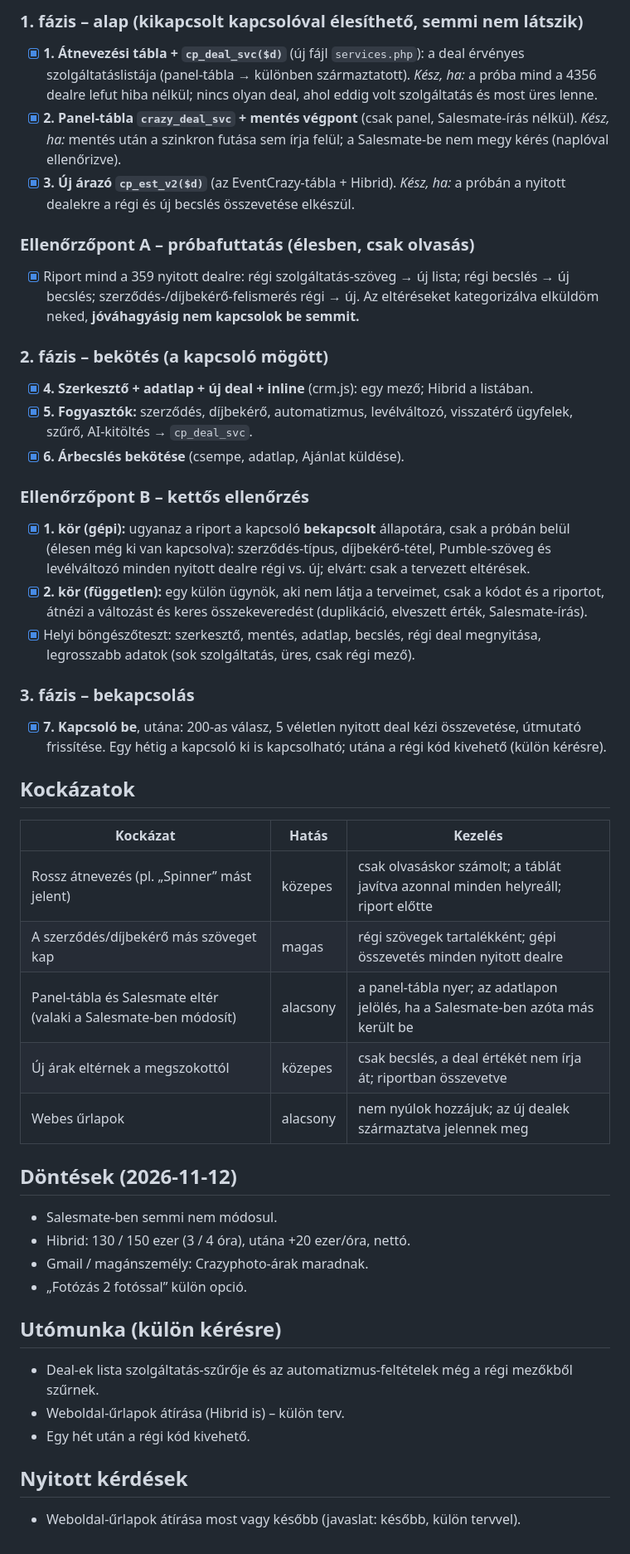
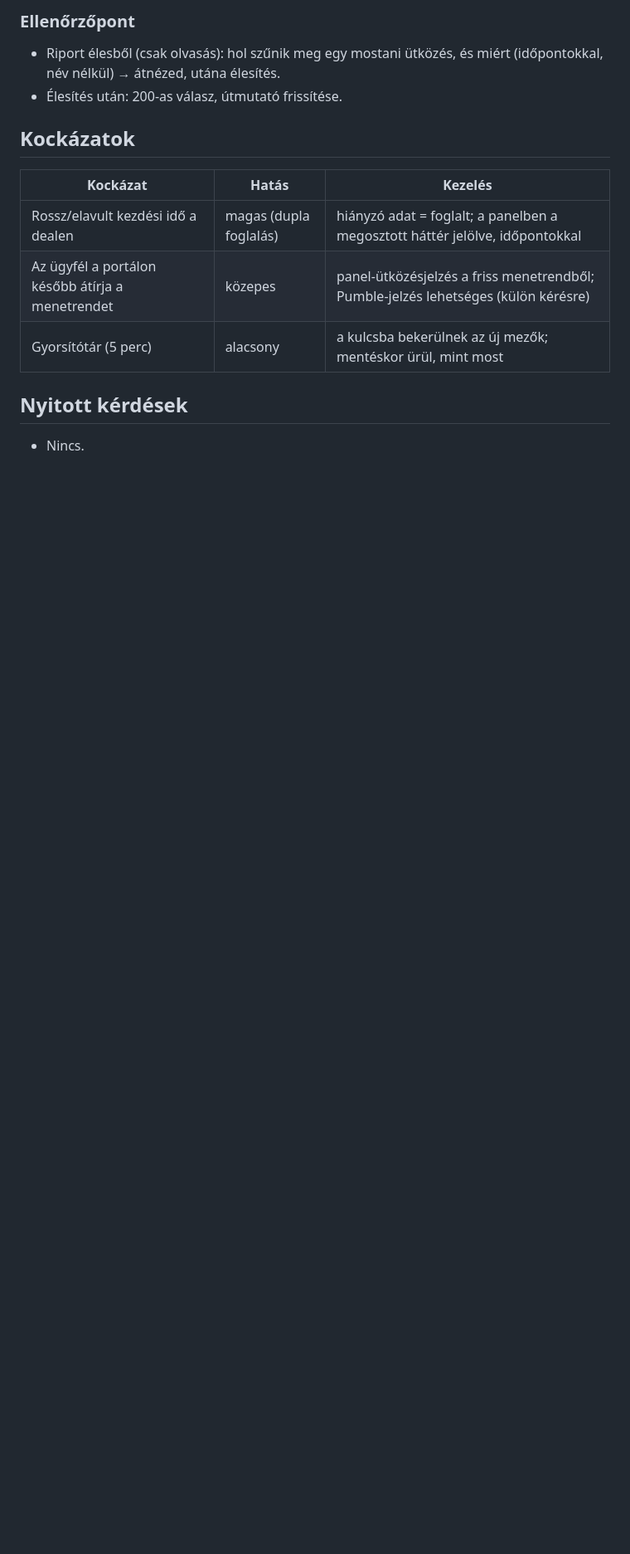
Before and after one commit to tbalu88/Weblion, a Markdown page: tasks/plan.md, the part around one of its changes. Shown at 83% size. Drawn GitHub-style; blank space fills up the shorter version.

```diff
--- a/tasks/plan.md
+++ b/tasks/plan.md
@@ -67,45 +27,14 @@ Az átnevezés csak akkor ad hozzá értéket, ha az EventCrazy-mező üres **va
 
-### 1. fázis – alap (kikapcsolt kapcsolóval élesíthető, semmi nem látszik)
-- [x] **1. Átnevezési tábla + `cp_deal_svc($d)`** (új fájl `services.php`): a deal érvényes szolgáltatáslistája (panel-tábla → különben származtatott). *Kész, ha:* a próba mind a 4356 dealre lefut hiba nélkül; nincs olyan deal, ahol eddig volt szolgáltatás és most üres lenne.
-- [x] **2. Panel-tábla `crazy_deal_svc` + mentés végpont** (csak panel, Salesmate-írás nélkül). *Kész, ha:* mentés után a szinkron futása sem írja felül; a Salesmate-be nem megy kérés (naplóval ellenőrizve).
-- [x] **3. Új árazó `cp_est_v2($d)`** (az EventCrazy-tábla + Hibrid). *Kész, ha:* a próbán a nyitott dealekre a régi és új becslés összevetése elkészül.
-
-### Ellenőrzőpont A – próbafuttatás (élesben, csak olvasás)
-- [x] Riport mind a 359 nyitott dealre: régi szolgáltatás-szöveg → új lista; régi becslés → új becslés; szerződés-/díjbekérő-felismerés régi → új. Az eltéréseket kategorizálva elküldöm neked, **jóváhagyásig nem kapcsolok be semmit.**
-
-### 2. fázis – bekötés (a kapcsoló mögött)
-- [x] **4. Szerkesztő + adatlap + új deal + inline** (crm.js): egy mező; Hibrid a listában.
-- [x] **5. Fogyasztók:** szerződés, díjbekérő, automatizmus, levélváltozó, visszatérő ügyfelek, szűrő, AI-kitöltés → `cp_deal_svc`.
-- [x] **6. Árbecslés bekötése** (csempe, adatlap, Ajánlat küldése).
-
-### Ellenőrzőpont B – kettős ellenőrzés
-- [x] **1. kör (gépi):** ugyanaz a riport a kapcsoló **bekapcsolt** állapotára, csak a próbán belül (élesen még ki van kapcsolva): szerződés-típus, díjbekérő-tétel, Pumble-szöveg és levélváltozó minden nyitott dealre régi vs. új; elvárt: csak a tervezett eltérések.
-- [x] **2. kör (független):** egy külön ügynök, aki nem látja a terveimet, csak a kódot és a riportot, átnézi a változást és keres összekeveredést (duplikáció, elveszett érték, Salesmate-írás).
-- [x] Helyi böngészőteszt: szerkesztő, mentés, adatlap, becslés, régi deal megnyitása, legrosszabb adatok (sok szolgáltatás, üres, csak régi mező).
-
-### 3. fázis – bekapcsolás
-- [x] **7. Kapcsoló be**, utána: 200-as válasz, 5 véletlen nyitott deal kézi összevetése, útmutató frissítése. Egy hétig a kapcsoló ki is kapcsolható; utána a régi kód kivehető (külön kérésre).
+### Ellenőrzőpont
+- Riport élesből (csak olvasás): hol szűnik meg egy mostani ütközés, és miért (időpontokkal, név nélkül) → átnézed, utána élesítés.
+- Élesítés után: 200-as válasz, útmutató frissítése.
 
 ## Kockázatok
-
 | Kockázat | Hatás | Kezelés |
 | --- | --- | --- |
-| Rossz átnevezés (pl. „Spinner” mást jelent) | közepes | csak olvasáskor számolt; a táblát javítva azonnal minden helyreáll; riport előtte |
-| A szerződés/díjbekérő más szöveget kap | magas | régi szövegek tartalékként; gépi összevetés minden nyitott dealre |
-| Panel-tábla és Salesmate eltér (valaki a Salesmate-ben módosít) | alacsony | a panel-tábla nyer; az adatlapon jelölés, ha a Salesmate-ben azóta más került be |
-| Új árak eltérnek a megszokottól | közepes | csak becslés, a deal értékét nem írja át; riportban összevetve |
-| Webes űrlapok | alacsony | nem nyúlok hozzájuk; az új dealek származtatva jelennek meg |
-
-## Döntések (2026-11-12)
-- Salesmate-ben semmi nem módosul.
-- Hibrid: 130 / 150 ezer (3 / 4 óra), utána +20 ezer/óra, nettó.
-- Gmail / magánszemély: Crazyphoto-árak maradnak.
-- „Fotózás 2 fotóssal” külön opció.
-
-## Utómunka (külön kérésre)
-- Deal-ek lista szolgáltatás-szűrője és az automatizmus-feltételek még a régi mezőkből szűrnek.
-- Weboldal-űrlapok átírása (Hibrid is) – külön terv.
-- Egy hét után a régi kód kivehető.
+| Rossz/elavult kezdési idő a dealen | magas (dupla foglalás) | hiányzó adat = foglalt; a panelben a megosztott háttér jelölve, időpontokkal |
+| Az ügyfél a portálon később átírja a menetrendet | közepes | panel-ütközésjelzés a friss menetrendből; Pumble-jelzés lehetséges (külön kérésre) |
+| Gyorsítótár (5 perc) | alacsony | a kulcsba bekerülnek az új mezők; mentéskor ürül, mint most |
 
 ## Nyitott kérdések
-- Weboldal-űrlapok átírása most vagy később (javaslat: később, külön tervvel).
+- Nincs.
```
Also changed, not shown: other parts of tasks/plan.md (+19 -59 lines), tasks/todo.md (added, +6 -0 lines).
